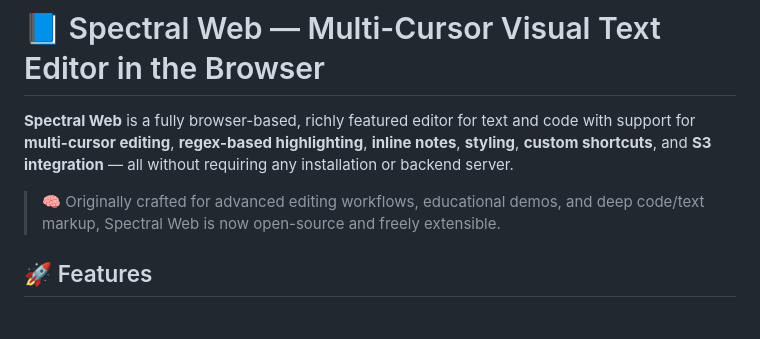
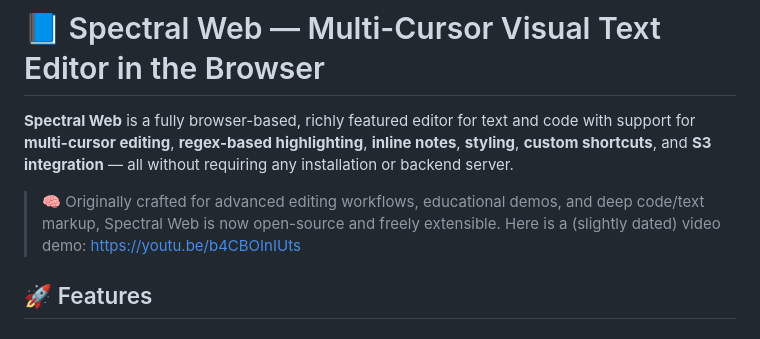
Before and after one commit to jaymaj21/spectral_on_browsers, a Markdown page: README.md, the part around the change. Drawn GitHub-style.

Commit message:
Added a youtube link to README.md

```diff
--- a/README.md
+++ b/README.md
@@ -3,6 +3,7 @@
 **Spectral Web** is a fully browser-based, richly featured editor for text and code with support for **multi-cursor editing**, **regex-based highlighting**, **inline notes**, **styling**, **custom shortcuts**, and **S3 integration** — all without requiring any installation or backend server.
 
 > 🧠 Originally crafted for advanced editing workflows, educational demos, and deep code/text markup, Spectral Web is now open-source and freely extensible.
+> Here is a (slightly dated) video demo: https://youtu.be/b4CBOInIUts
 
 ## 🚀 Features
 
```
